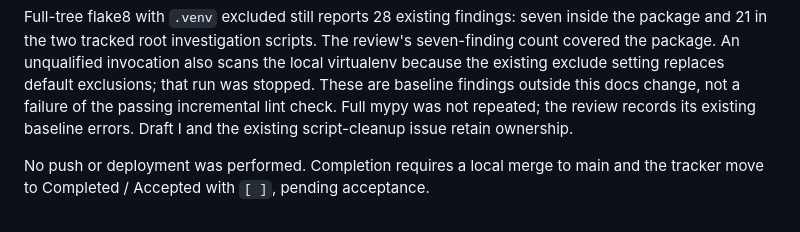
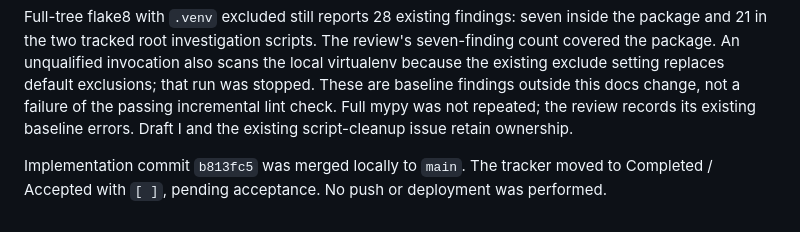
Before and after one commit to akaihola/palindromi.fi, a Markdown page: docs/tasks/15-add-a-short-readme-and-reconcile-operating-documentation.md, the part around the change. GitHub-like rendering.

Commit message:
docs(tasks): complete HAI-15

```diff
--- a/docs/tasks/15-add-a-short-readme-and-reconcile-operating-documentation.md
+++ b/docs/tasks/15-add-a-short-readme-and-reconcile-operating-documentation.md
@@ -114,5 +114,6 @@ change, not a failure of the passing incremental lint check. Full mypy was not
 repeated; the review records its existing baseline errors. Draft I and the
 existing script-cleanup issue retain ownership.
 
-No push or deployment was performed. Completion requires a local merge to main
-and the tracker move to Completed / Accepted with `[ ]`, pending acceptance.
+Implementation commit `b813fc5` was merged locally to `main`. The tracker moved
+to Completed / Accepted with `[ ]`, pending acceptance. No push or deployment
+was performed.
```
Also changed, not shown: TASKS.md (+3 -3 lines).
